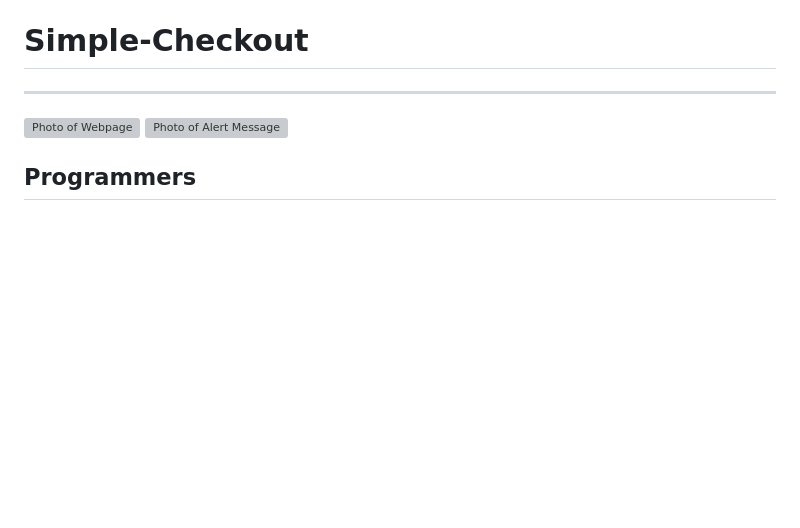
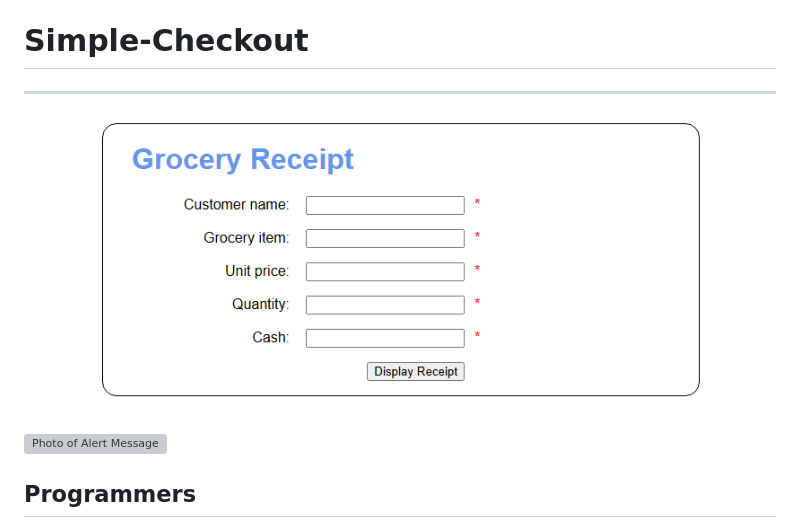
Before and after one commit to Pirategirl9000/Simple-Checkout, a Markdown page: README.md, the part around the change. GitHub-like rendering; pictures changed too: assets/webpage.png (added); blank space fills up the shorter version; grey boxes are pictures that could not be loaded.

Commit message:
Added the photo of the webpage and removed the temp file

```diff
--- a/README.md
+++ b/README.md
@@ -1,7 +1,7 @@
 # **Simple-Checkout**
 ---
 <!-- TODO: Capture a photo of this running for later and paste it in the assets folder with this name-->
-![Photo of Webpage](assets/webpage)
+![Photo of Webpage](assets/webpage.png)
 ![Photo of Alert Message](assets/alertMsg)
 
 ## Programmers
```
Also changed, not shown: 1 other file.
